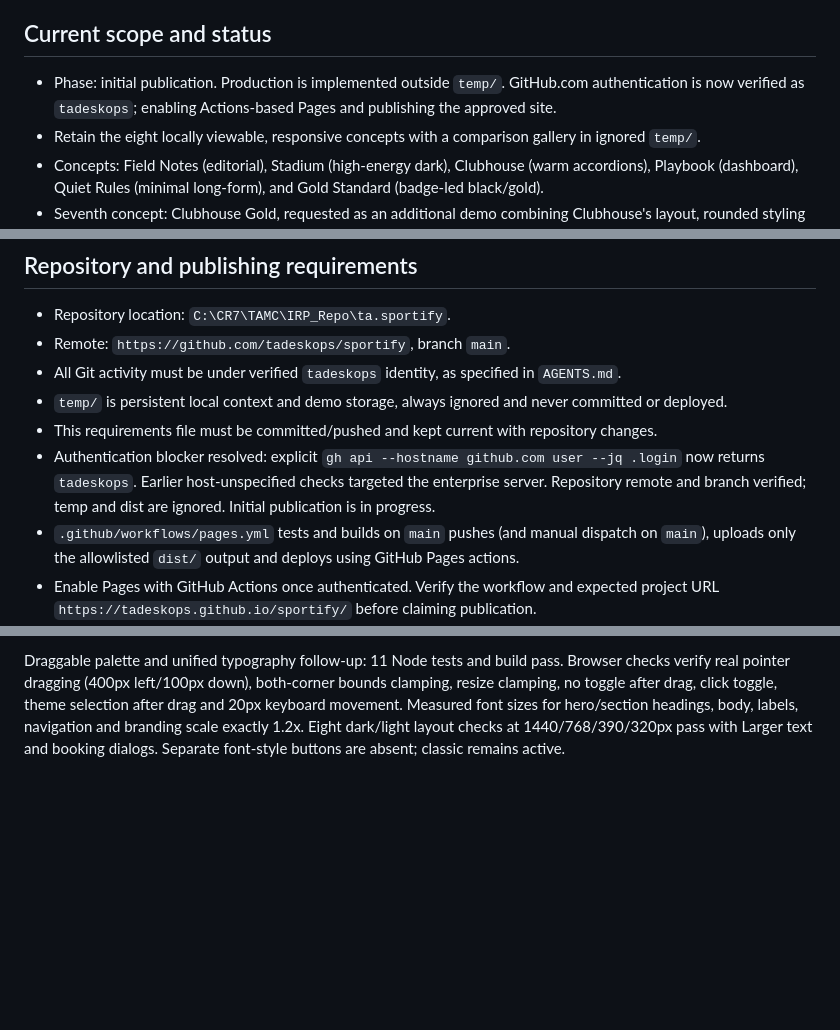
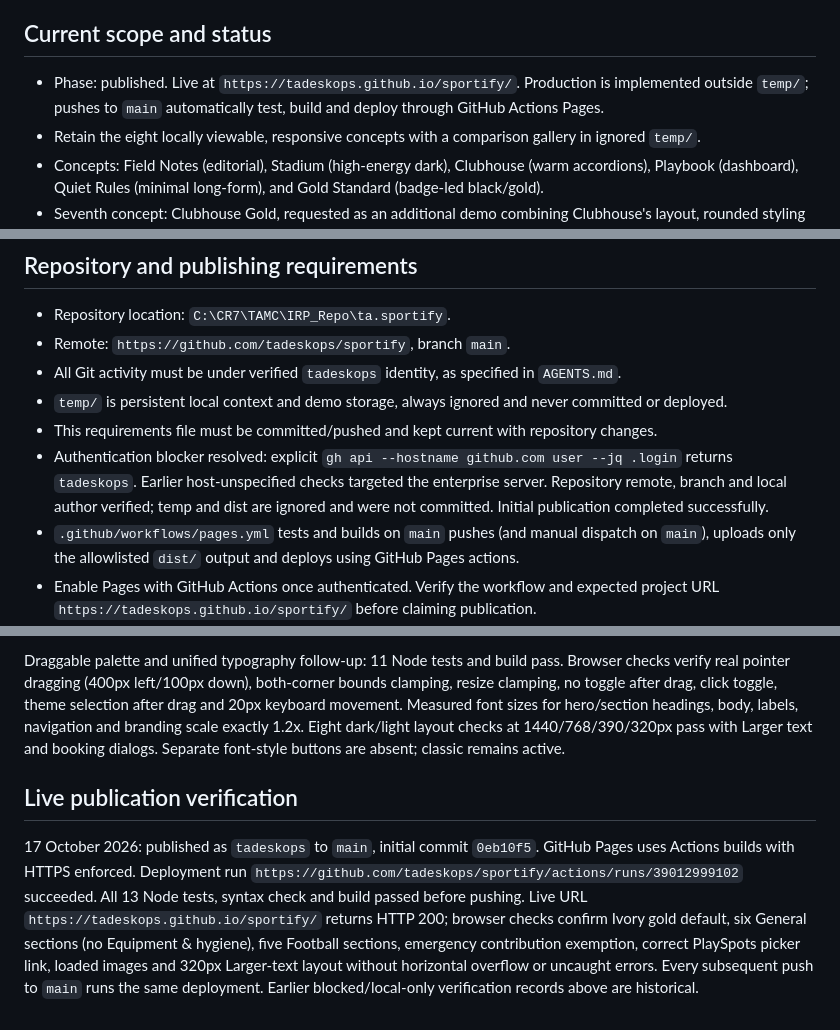
Before and after one commit to tadeskops/sportify, a Markdown page: REQUIREMENTS.md, 3 parts joined by grey strips. GitHub-like rendering; blank space fills up the shorter version.

```diff
--- a/REQUIREMENTS.md
+++ b/REQUIREMENTS.md
@@ -8,7 +8,7 @@ Create a static community sports rule book for Sportify - The Address, Aundh-Ban
 
 ## Current scope and status
 
-- Phase: initial publication. Production is implemented outside `temp/`. GitHub.com authentication is now verified as `tadeskops`; enabling Actions-based Pages and publishing the approved site.
+- Phase: published. Live at `https://tadeskops.github.io/sportify/`. Production is implemented outside `temp/`; pushes to `main` automatically test, build and deploy through GitHub Actions Pages.
 - Retain the eight locally viewable, responsive concepts with a comparison gallery in ignored `temp/`.
 - Concepts: Field Notes (editorial), Stadium (high-energy dark), Clubhouse (warm accordions), Playbook (dashboard), Quiet Rules (minimal long-form), and Gold Standard (badge-led black/gold).
 - Seventh concept: Clubhouse Gold, requested as an additional demo combining Clubhouse's layout, rounded styling and accordions with Gold Standard's black/gold palette. Use the supplied Sportify badge as the primary identity and The Address logo as a supporting header/closing identity, without altering source artwork. Preserve the original six concepts.
@@ -77,7 +77,7 @@ attendance/payment wording is preserved rather than silently rewritten.
 - All Git activity must be under verified `tadeskops` identity, as specified in `AGENTS.md`.
 - `temp/` is persistent local context and demo storage, always ignored and never committed or deployed.
 - This requirements file must be committed/pushed and kept current with repository changes.
-- Authentication blocker resolved: explicit `gh api --hostname github.com user --jq .login` now returns `tadeskops`. Earlier host-unspecified checks targeted the enterprise server. Repository remote and branch verified; temp and dist are ignored. Initial publication is in progress.
+- Authentication blocker resolved: explicit `gh api --hostname github.com user --jq .login` returns `tadeskops`. Earlier host-unspecified checks targeted the enterprise server. Repository remote, branch and local author verified; temp and dist are ignored and were not committed. Initial publication completed successfully.
 - `.github/workflows/pages.yml` tests and builds on `main` pushes (and manual dispatch on `main`), uploads only the allowlisted `dist/` output and deploys using GitHub Pages actions.
 - Enable Pages with GitHub Actions once authenticated. Verify the workflow and expected project URL `https://tadeskops.github.io/sportify/` before claiming publication.
 - Build copies only `index.html`, `assets/`, and `config/`. Local demos, context, instructions, tests and metadata never enter the deployment artifact.
@@ -189,3 +189,16 @@ theme selection after drag and 20px keyboard movement. Measured font sizes for
 hero/section headings, body, labels, navigation and branding scale exactly 1.2x.
 Eight dark/light layout checks at 1440/768/390/320px pass with Larger text and
 booking dialogs. Separate font-style buttons are absent; classic remains active.
+
+## Live publication verification
+
+17 October 2026: published as `tadeskops` to `main`, initial commit `0eb10f5`.
+GitHub Pages uses Actions builds with HTTPS enforced. Deployment run
+`https://github.com/tadeskops/sportify/actions/runs/39012999102` succeeded.
+All 13 Node tests, syntax check and build passed before pushing. Live URL
+`https://tadeskops.github.io/sportify/` returns HTTP 200; browser checks confirm
+Ivory gold default, six General sections (no Equipment & hygiene), five Football
+sections, emergency contribution exemption, correct PlaySpots picker link,
+loaded images and 320px Larger-text layout without horizontal overflow or
+uncaught errors. Every subsequent push to `main` runs the same deployment.
+Earlier blocked/local-only verification records above are historical.
```
Also changed, not shown: README.md (+8 -2 lines).
